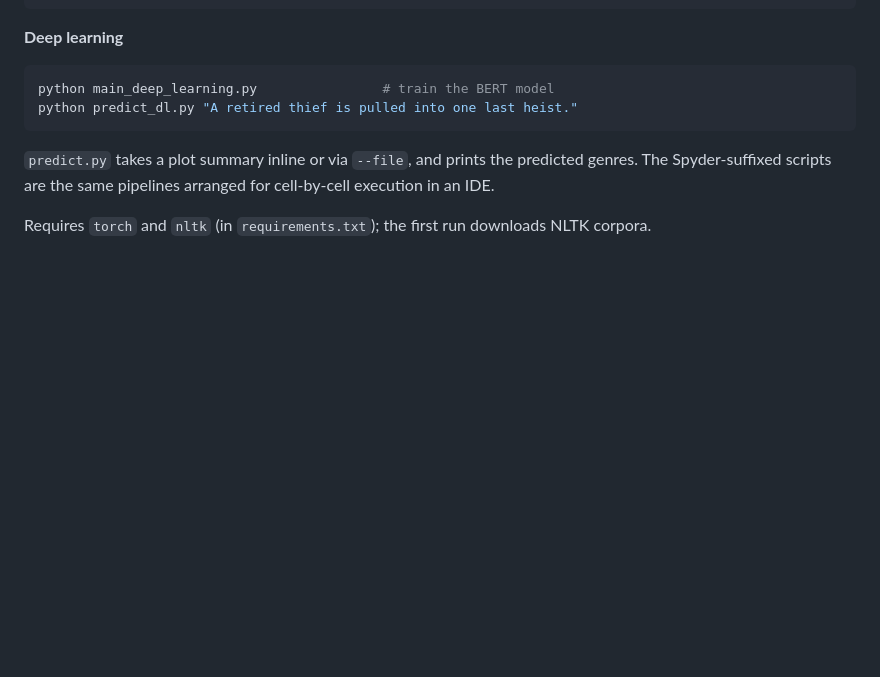
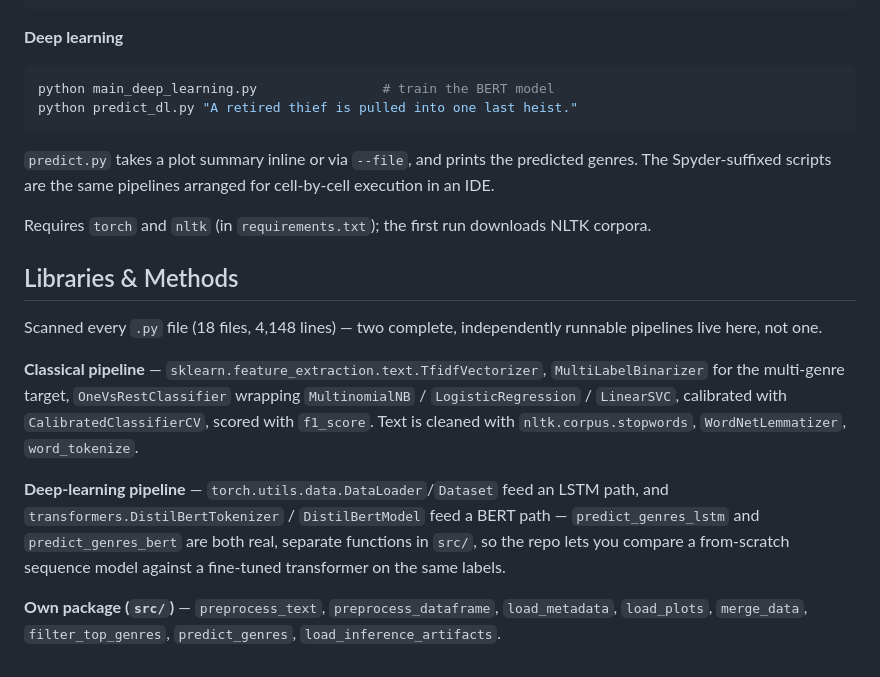
Before and after one commit to katkurigopi05/MovieSummaries, a Markdown page: README.md, the part around the change. Drawn GitHub-style; blank space fills up the shorter version.

Commit message:
docs: list libraries and methods actually used, grep'd from source

```diff
--- a/README.md
+++ b/README.md
@@ -248,3 +248,24 @@ for cell-by-cell execution in an IDE.
 
 Requires `torch` and `nltk` (in `requirements.txt`); the first run downloads
 NLTK corpora.
+
+## Libraries & Methods
+
+Scanned every `.py` file (18 files, 4,148 lines) — two complete, independently
+runnable pipelines live here, not one.
+
+**Classical pipeline** — `sklearn.feature_extraction.text.TfidfVectorizer`,
+`MultiLabelBinarizer` for the multi-genre target, `OneVsRestClassifier`
+wrapping `MultinomialNB` / `LogisticRegression` / `LinearSVC`, calibrated with
+`CalibratedClassifierCV`, scored with `f1_score`. Text is cleaned with
+`nltk.corpus.stopwords`, `WordNetLemmatizer`, `word_tokenize`.
+
+**Deep-learning pipeline** — `torch.utils.data.DataLoader`/`Dataset` feed an
+LSTM path, and `transformers.DistilBertTokenizer` / `DistilBertModel` feed a
+BERT path — `predict_genres_lstm` and `predict_genres_bert` are both real,
+separate functions in `src/`, so the repo lets you compare a from-scratch
+sequence model against a fine-tuned transformer on the same labels.
+
+**Own package (`src/`)** — `preprocess_text`, `preprocess_dataframe`,
+`load_metadata`, `load_plots`, `merge_data`, `filter_top_genres`,
+`predict_genres`, `load_inference_artifacts`.
```
